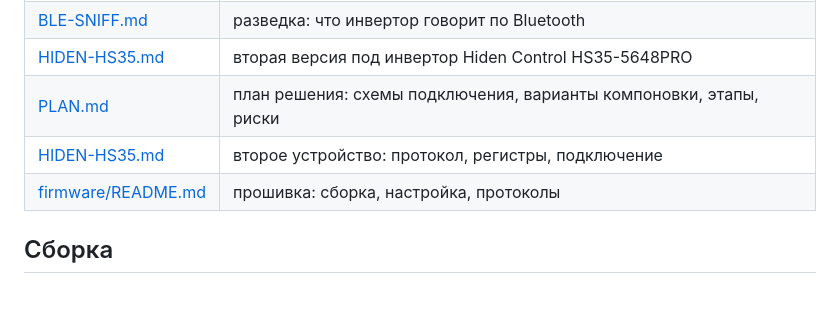
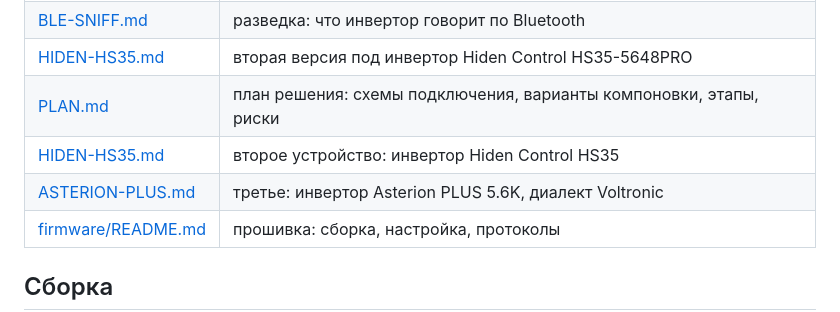
Before and after one commit to StanislavButkovsky/solar-inverter, a Markdown page: README.md, the part around the change. Drawn GitHub-style; blank space fills up the shorter version.

```diff
--- a/README.md
+++ b/README.md
@@ -32,7 +32,8 @@
 | [BLE-SNIFF.md](BLE-SNIFF.md) | разведка: что инвертор говорит по Bluetooth |
 | [HIDEN-HS35.md](HIDEN-HS35.md) | вторая версия под инвертор Hiden Control HS35-5648PRO |
 | [PLAN.md](PLAN.md) | план решения: схемы подключения, варианты компоновки, этапы, риски |
-| [HIDEN-HS35.md](HIDEN-HS35.md) | второе устройство: протокол, регистры, подключение |
+| [HIDEN-HS35.md](HIDEN-HS35.md) | второе устройство: инвертор Hiden Control HS35 |
+| [ASTERION-PLUS.md](ASTERION-PLUS.md) | третье: инвертор Asterion PLUS 5.6K, диалект Voltronic |
 | [firmware/README.md](firmware/README.md) | прошивка: сборка, настройка, протоколы |
 
 ## Сборка
```
Also changed, not shown: ASTERION-PLUS.md (added, +103 -0 lines).
